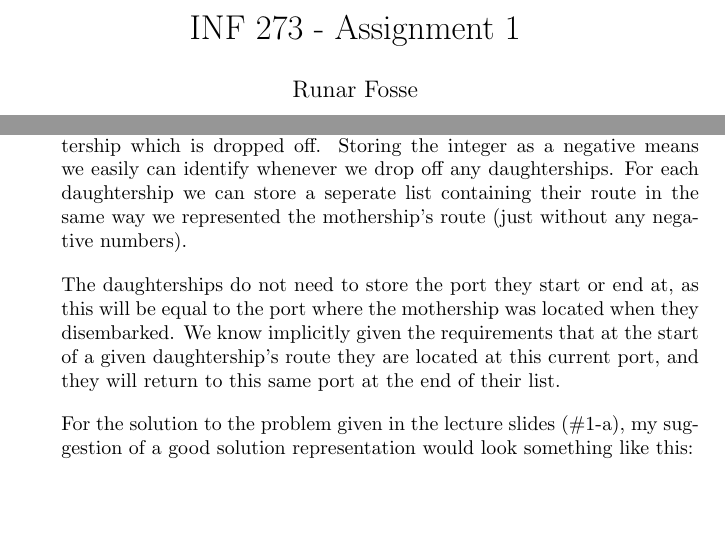
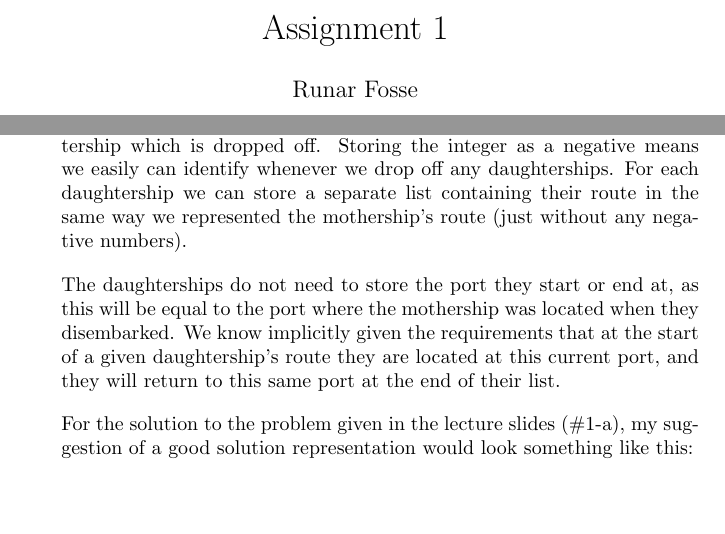
Before and after one commit to RunarFosse/INF273-Project, a LaTeX problem sheet (deliverables/Assignment 1/Assignment 1.tex): two parts of page 1 of 2, joined at a grey line, cut so that both start at the same text. Compiled offline with pdfLaTeX.

Commit message:
Finalized Assignment 1 delivery

```diff
--- a/deliverables/Assignment 1/Assignment 1.tex
+++ b/deliverables/Assignment 1/Assignment 1.tex
@@ -3,7 +3,7 @@
 \usepackage{enumitem}
 \usepackage{tikz}
 
-\title{\vspace{-2.0cm}INF 273 - Assignment 1}
+\title{\vspace{-2.0cm} Assignment 1}
 \author{Runar Fosse}
 \date{}
 
@@ -16,7 +16,7 @@
     \\[10pt]
     A good solution representation is one which encompasses all feasible solutions to the problem, while still not being so large that it covers a lot of invalid solutions. One should try to prevent duplicate solutions from being stored as different representations, and a solution representation should be easy to modify.
     \\[10pt]
-    We can store the route of the mothership as a list of node values. Whenever we want to drop off daughterships, we can insert a negative integer in the list. The absolute value of this integer denotes the "id" of said daughtership which is dropped off. Storing the integer as a negative means we easily can identify whenever we drop off any daughterships. For each daughtership we can store a seperate list containing their route in the same way we represented the mothership's route (just without any negative numbers).
+    We can store the route of the mothership as a list of node values. Whenever we want to drop off daughterships, we can insert a negative integer in the list. The absolute value of this integer denotes the "id" of said daughtership which is dropped off. Storing the integer as a negative means we easily can identify whenever we drop off any daughterships. For each daughtership we can store a separate list containing their route in the same way we represented the mothership's route (just without any negative numbers).
     \\[10pt]
     The daughterships do not need to store the port they start or end at, as this will be equal to the port where the mothership was located when they disembarked. We know implicitly given the requirements that at the start of a given daughtership's route they are located at this current port, and they will return to this same port at the end of their list.
     \\[10pt]
```
Also changed, not shown: deliverables/Assignment 1/Assignment 1.pdf.
